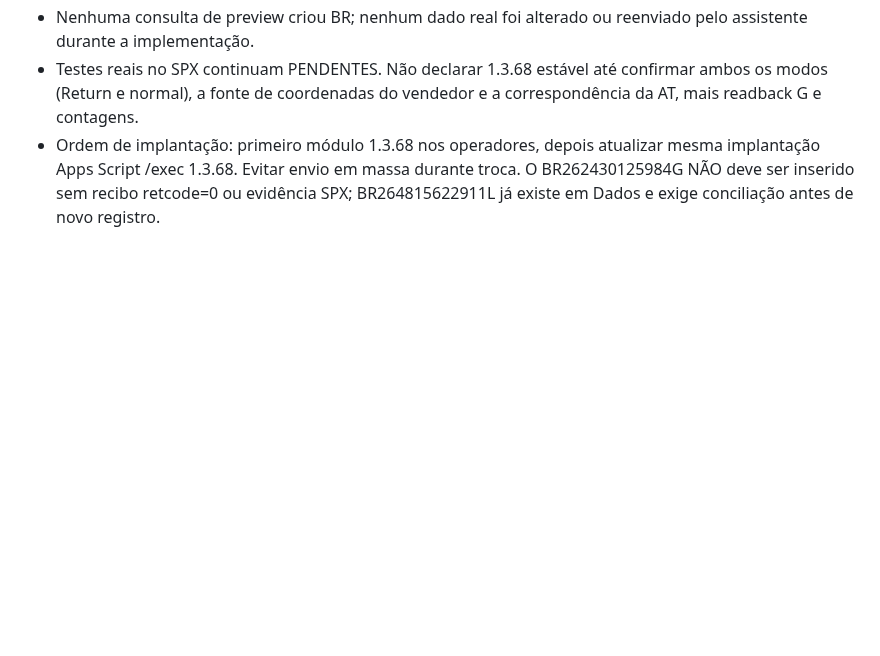
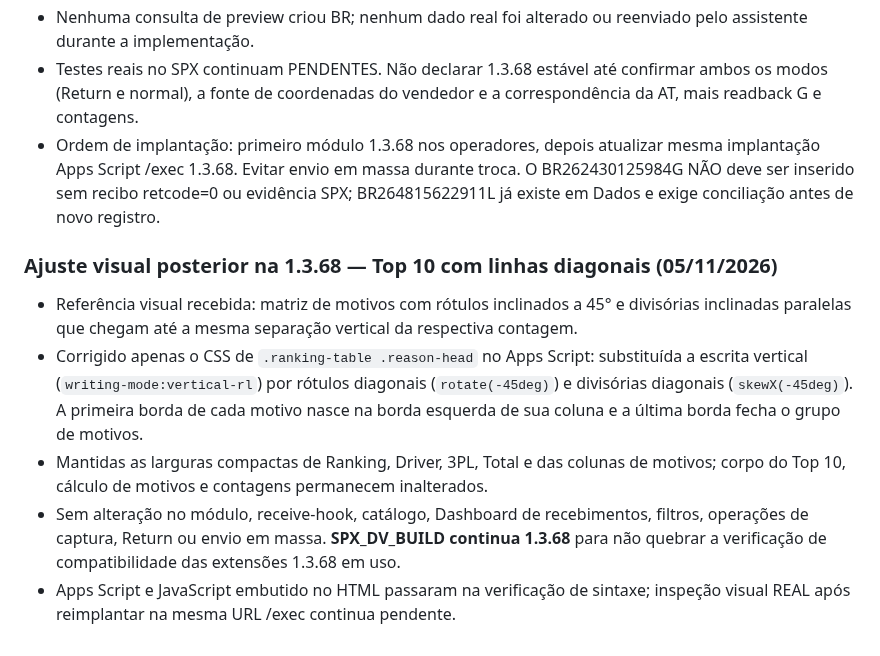
Before and after one commit to RAlDE/spx-dv, a Markdown page: PROJECT_CONTEXT.md, the part around the change. GitHub-like rendering; blank space fills up the shorter version.

Commit message:
Documenta ajuste visual do Top 10 sem mudança de build 1.3.68

```diff
--- a/PROJECT_CONTEXT.md
+++ b/PROJECT_CONTEXT.md
@@ -2881,3 +2881,11 @@ Para recuperá-los é necessário comparar a lista dos 132 BRs do RT com os 121
 - Nenhuma consulta de preview criou BR; nenhum dado real foi alterado ou reenviado pelo assistente durante a implementação.
 - Testes reais no SPX continuam PENDENTES. Não declarar 1.3.68 estável até confirmar ambos os modos (Return e normal), a fonte de coordenadas do vendedor e a correspondência da AT, mais readback G e contagens.
 - Ordem de implantação: primeiro módulo 1.3.68 nos operadores, depois atualizar mesma implantação Apps Script /exec 1.3.68. Evitar envio em massa durante troca. O BR262430125984G NÃO deve ser inserido sem recibo retcode=0 ou evidência SPX; BR264815622911L já existe em Dados e exige conciliação antes de novo registro.
+
+
+### Ajuste visual posterior na 1.3.68 — Top 10 com linhas diagonais (05/11/2026)
+- Referência visual recebida: matriz de motivos com rótulos inclinados a 45° e divisórias inclinadas paralelas que chegam até a mesma separação vertical da respectiva contagem.
+- Corrigido apenas o CSS de `.ranking-table .reason-head` no Apps Script: substituída a escrita vertical (`writing-mode:vertical-rl`) por rótulos diagonais (`rotate(-45deg)`) e divisórias diagonais (`skewX(-45deg)`). A primeira borda de cada motivo nasce na borda esquerda de sua coluna e a última borda fecha o grupo de motivos.
+- Mantidas as larguras compactas de Ranking, Driver, 3PL, Total e das colunas de motivos; corpo do Top 10, cálculo de motivos e contagens permanecem inalterados.
+- Sem alteração no módulo, receive-hook, catálogo, Dashboard de recebimentos, filtros, operações de captura, Return ou envio em massa. **SPX_DV_BUILD continua 1.3.68** para não quebrar a verificação de compatibilidade das extensões 1.3.68 em uso.
+- Apps Script e JavaScript embutido no HTML passaram na verificação de sintaxe; inspeção visual REAL após reimplantar na mesma URL /exec continua pendente.
```
